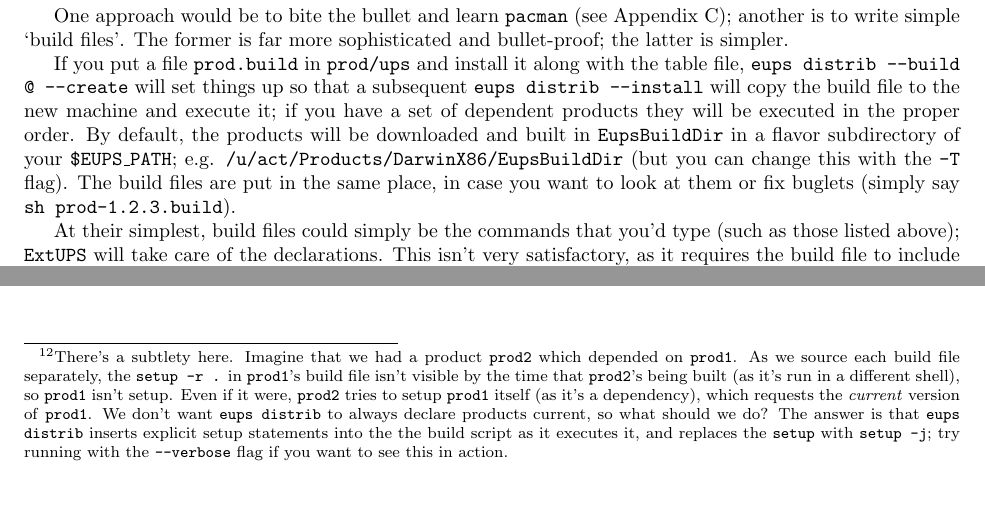
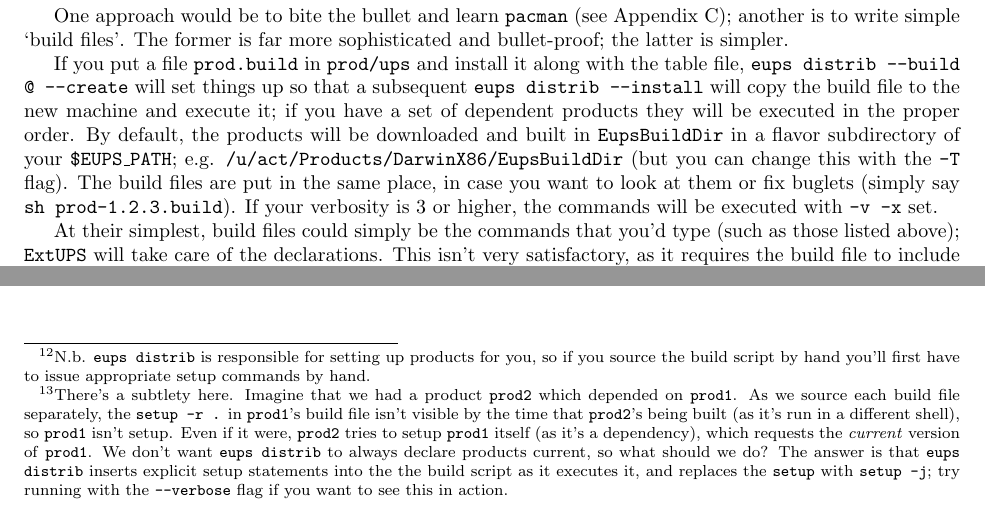
Before and after one commit to RobertLuptonTheGood/eups, a LaTeX document (doc/eups.tex): two parts of pages 22 and 23 of 23, joined at a grey line, cut so that both start at the same text. Compiled offline with pdfLaTeX.

Commit message:
Minor tweaks to eups distrib. It now works with at least babayaga->ishmael

```diff
--- a/doc/eups.tex
+++ b/doc/eups.tex
@@ -1503,7 +1503,8 @@ they will be executed in the proper order.  By default, the products will be dow
 and built in \code{EupsBuildDir} in a flavor subdirectory of your \code{\$EUPS\_PATH};
 e.g. \code{/u/act/Products/DarwinX86/EupsBuildDir} (but you can change this with
 the \code{-T} flag). The build files are put in the same place, in case you want
-to look at them or fix buglets (simply say \code{sh prod-1.2.3.build}).
+to look at them or fix buglets (simply say \code{sh prod-1.2.3.build}).  If your
+verbosity is 3 or higher, the commands will be executed with \code{-v -x} set.
 
 At their simplest, build files could simply
 be the commands that you'd type (such as those listed above); \eups{} will take
@@ -1540,6 +1541,11 @@ the installed version (assuming that \code{\$(VERSION)} is
     make install
 \end{verbatim}
 and everyone's happy.\footnote{
+  N.b. \code{eups distrib} is responsible for setting up products
+  for you, so if you source the build script by hand you'll first
+  have to issue appropriate setup commands by hand.}
+  }
+  \footnote{
 There's a subtlety here.  Imagine that we had a product \code{prod2}
 which depended on \code{prod1}.
 As we source each build file separately,
```
Also changed, not shown: 1 other file.
